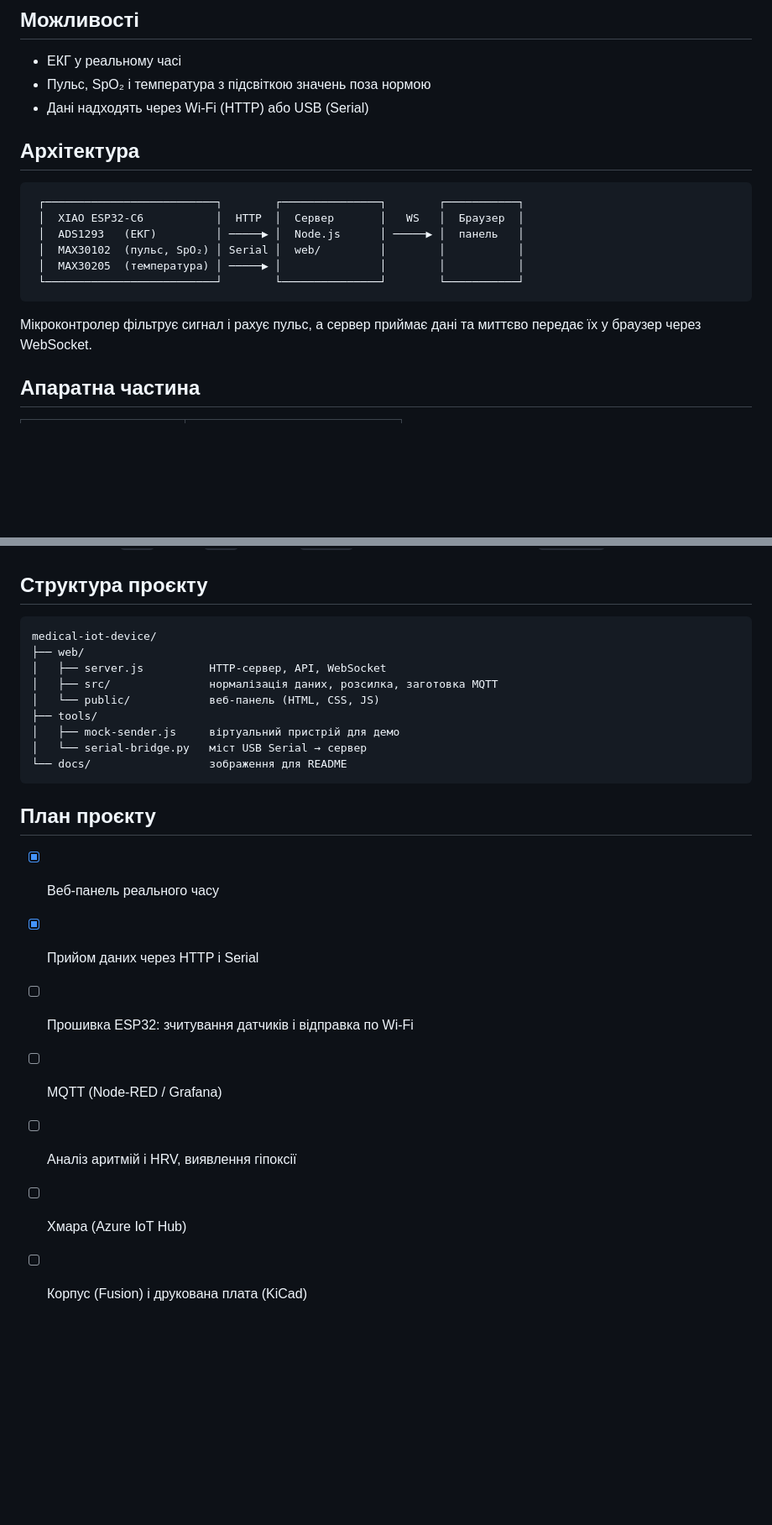
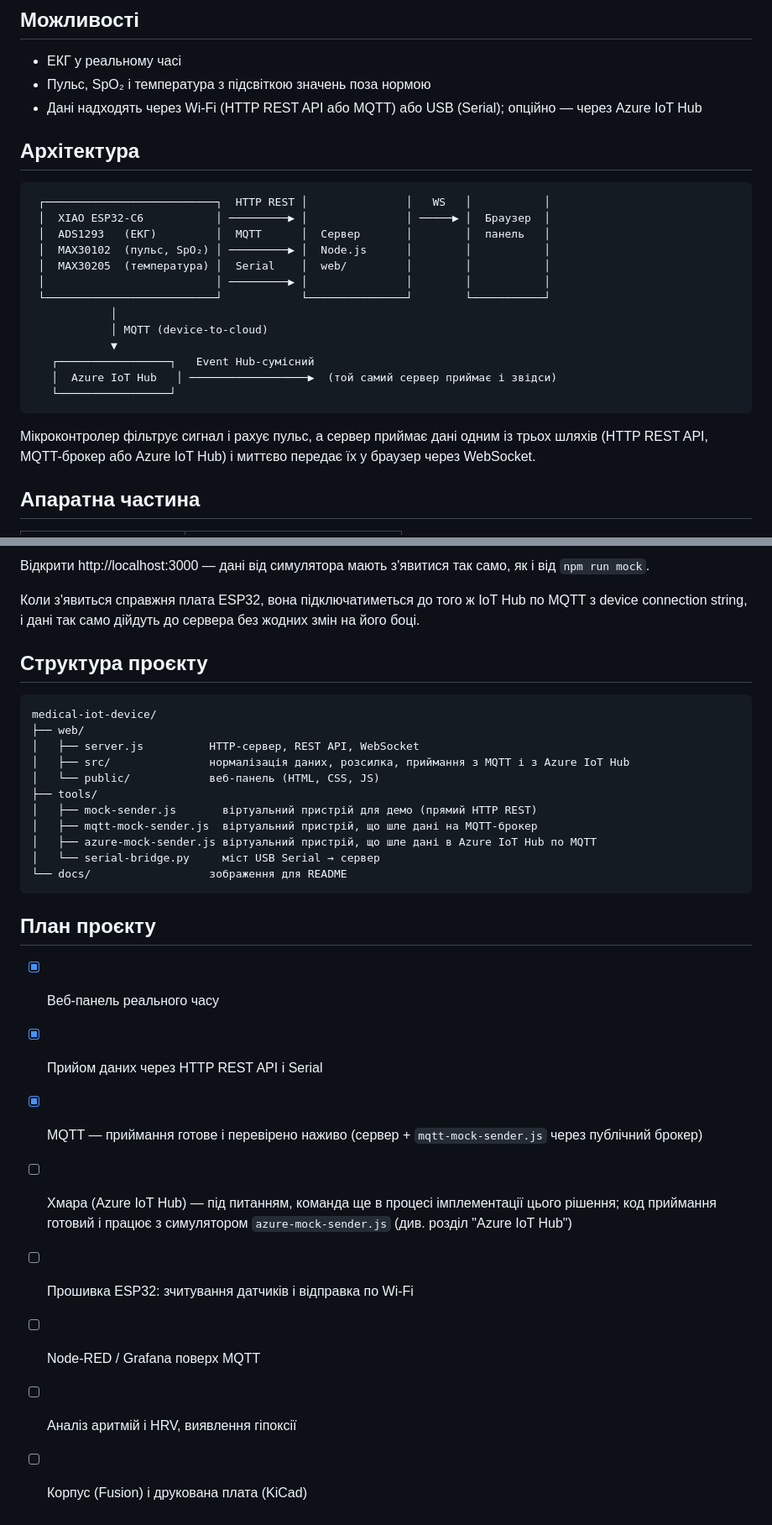
Before and after one commit to milka-side/medical-IoT-device, a Markdown page: README.md, 2 parts joined by grey strips. Shown at 84% size. GitHub-like rendering; blank space fills up the shorter version.

Commit message:
Document MQTT and Azure IoT Hub setup in README

````diff
--- a/README.md
+++ b/README.md
@@ -9,21 +7,28 @@
 
 - ЕКГ у реальному часі
 - Пульс, SpO₂ і температура з підсвіткою значень поза нормою
-- Дані надходять через Wi-Fi (HTTP) або USB (Serial)
+- Дані надходять через Wi-Fi (HTTP REST API або MQTT) або USB (Serial); опційно — через Azure IoT Hub
 
 ## Архітектура
 
 ```
- ┌──────────────────────────┐        ┌───────────────┐        ┌───────────┐
- │  XIAO ESP32-C6           │  HTTP  │  Сервер       │   WS   │  Браузер  │
- │  ADS1293   (ЕКГ)         │ ─────▶ │  Node.js      │ ─────▶ │  панель   │
- │  MAX30102  (пульс, SpO₂) │ Serial │  web/         │        │           │
- │  MAX30205  (температура) │ ─────▶ │               │        │           │
- └──────────────────────────┘        └───────────────┘        └───────────┘
+ ┌──────────────────────────┐  HTTP REST │               │   WS   │           │
+ │  XIAO ESP32-C6           │ ─────────▶ │               │ ─────▶ │  Браузер  │
+ │  ADS1293   (ЕКГ)         │  MQTT      │  Сервер       │        │  панель   │
+ │  MAX30102  (пульс, SpO₂) │ ─────────▶ │  Node.js      │        │           │
+ │  MAX30205  (температура) │  Serial    │  web/         │        │           │
+ │                          │ ─────────▶ │               │        │           │
+ └──────────────────────────┘            └───────────────┘        └───────────┘
+            │
+            │ MQTT (device-to-cloud)
+            ▼
+   ┌─────────────────┐   Event Hub-сумісний
+   │  Azure IoT Hub   │ ──────────────────▶  (той самий сервер приймає і звідси)
+   └─────────────────┘
 ```
 
-Мікроконтролер фільтрує сигнал і рахує пульс, а сервер приймає дані та миттєво передає їх у браузер
-через WebSocket.
+Мікроконтролер фільтрує сигнал і рахує пульс, а сервер приймає дані одним із трьох шляхів (HTTP REST API,
+MQTT-брокер або Azure IoT Hub) і миттєво передає їх у браузер через WebSocket.
 
 ## Апаратна частина
 
@@ -103,23 +193,32 @@ id=esp32c6-01 hr=72 spo2=98 temp=36.6 ecg=2048,2051,2060
+Відкрити http://localhost:3000 — дані від симулятора мають з'явитися так само, як і від `npm run mock`.
+
+Коли з'явиться справжня плата ESP32, вона підключатиметься до того ж IoT Hub по MQTT з device connection
+string, і дані так само дійдуть до сервера без жодних змін на його боці.
+
 ## Структура проєкту
 
 ```
 medical-iot-device/
 ├── web/
-│   ├── server.js          HTTP-сервер, API, WebSocket
-│   ├── src/               нормалізація даних, розсилка, заготовка MQTT
+│   ├── server.js          HTTP-сервер, REST API, WebSocket
+│   ├── src/               нормалізація даних, розсилка, приймання з MQTT і з Azure IoT Hub
 │   └── public/            веб-панель (HTML, CSS, JS)
 ├── tools/
-│   ├── mock-sender.js     віртуальний пристрій для демо
-│   └── serial-bridge.py   міст USB Serial → сервер
+│   ├── mock-sender.js       віртуальний пристрій для демо (прямий HTTP REST)
+│   ├── mqtt-mock-sender.js  віртуальний пристрій, що шле дані на MQTT-брокер
+│   ├── azure-mock-sender.js віртуальний пристрій, що шле дані в Azure IoT Hub по MQTT
+│   └── serial-bridge.py     міст USB Serial → сервер
 └── docs/                  зображення для README
 ```
 
 ## План проєкту
 
 - [x] Веб-панель реального часу
-- [x] Прийом даних через HTTP і Serial
+- [x] Прийом даних через HTTP REST API і Serial
+- [x] MQTT — приймання готове і перевірено наживо (сервер + `mqtt-mock-sender.js` через публічний брокер)
+- [ ] Хмара (Azure IoT Hub) — під питанням, команда ще в процесі імплементації цього рішення;
+      код приймання готовий і працює з симулятором `azure-mock-sender.js` (див. розділ "Azure IoT Hub")
 - [ ] Прошивка ESP32: зчитування датчиків і відправка по Wi-Fi
-- [ ] MQTT (Node-RED / Grafana)
+- [ ] Node-RED / Grafana поверх MQTT
 - [ ] Аналіз аритмій і HRV, виявлення гіпоксії
-- [ ] Хмара (Azure IoT Hub)
 - [ ] Корпус (Fusion) і друкована плата (KiCad)
````
Also changed, not shown: other parts of README.md (+87 -4 lines).
